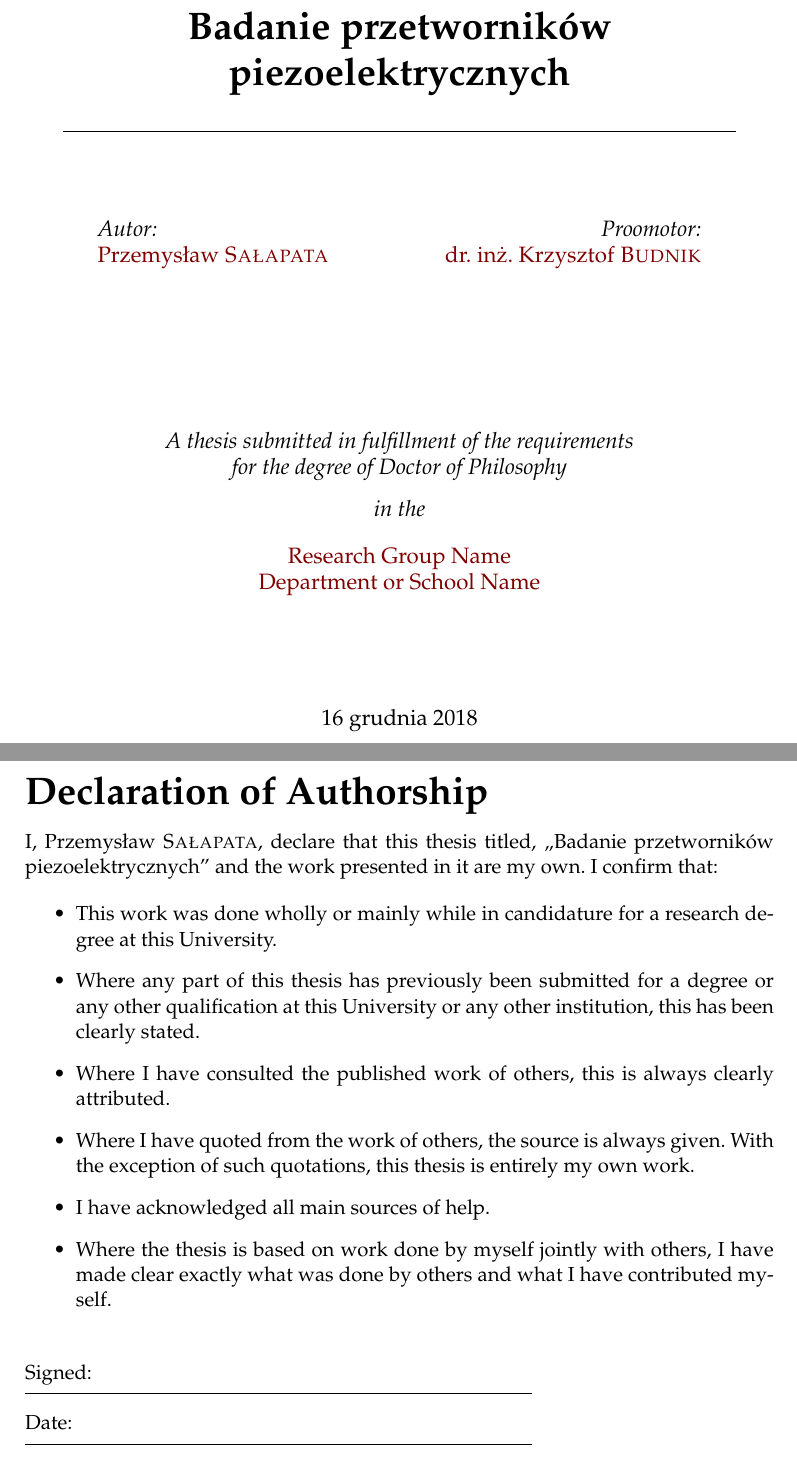
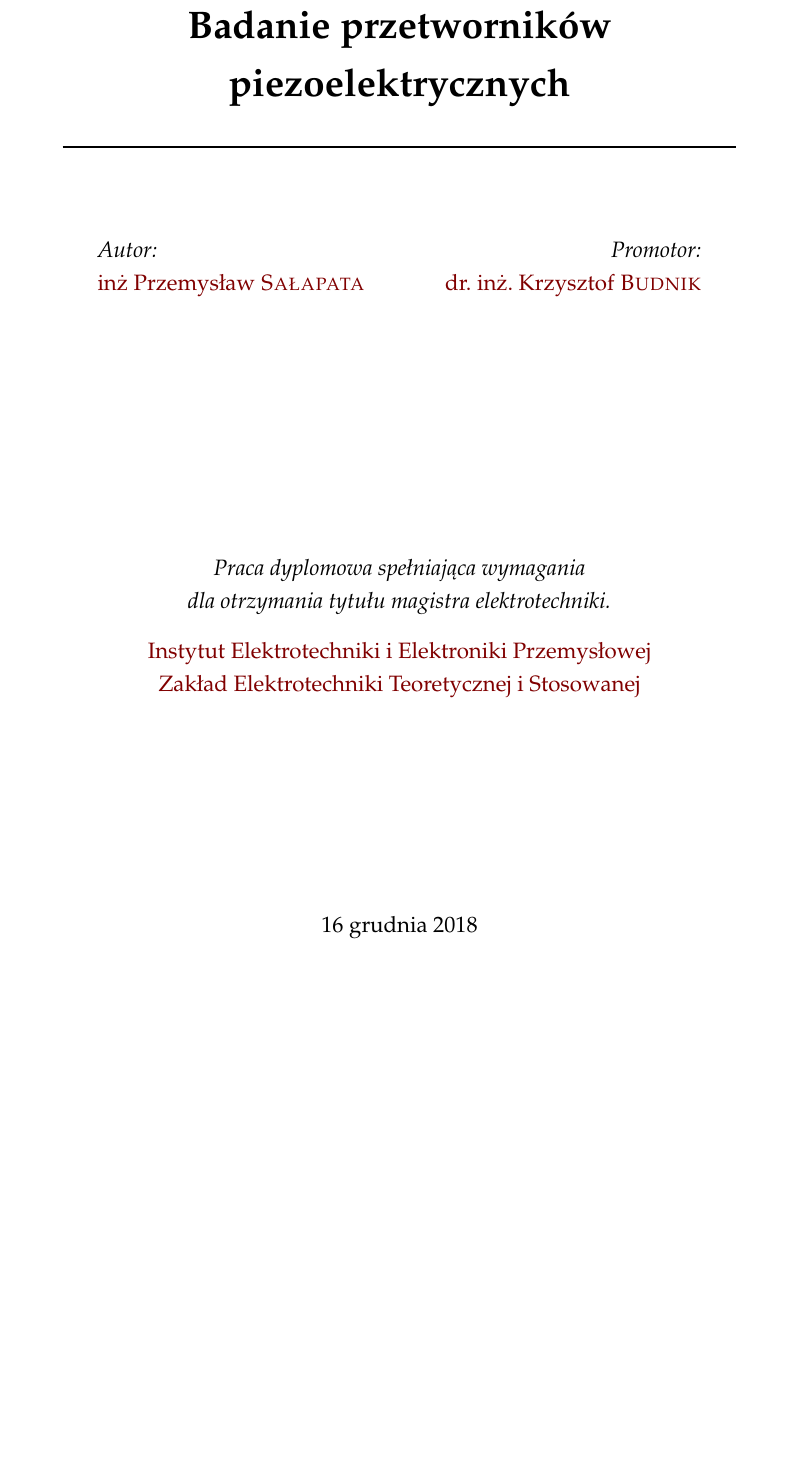
Before and after one commit to przemeks13/master-of-science-thesis, a LaTeX thesis (main.tex, which reads MastersDoctoralThesis.cls): two parts of pages 1 and 3 of 43 before the commit and part of page 1 of 21 after it, the two joined at a grey line, cut so that both start at the same text, the shorter picture padded with empty space. Compiled offline with pdfLaTeX.

Commit message:
zmiany w dokumencie, nowe rysunki

```diff
--- a/MastersDoctoralThesis.cls
+++ b/MastersDoctoralThesis.cls
@@ -225,7 +225,7 @@
 \NewDocumentCommand{\keywords}{m}{\newcommand{\keywordnames}{#1}}
 
 \newcommand{\checktoopen}{% New command to move content to the next page which prints to the next odd page if twosided mode is active
-	\if@openright\cleardoublepage\else\clearpage\fi
+	% \if@openright\cleardoublepage\else\clearpage\fi
 	\ifdef{\phantomsection}{\phantomsection}{}% The \phantomsection command is necessary for hyperref to jump to the correct page
 }
 
--- a/main.tex
+++ b/main.tex
@@ -24,9 +24,9 @@
 
 \documentclass[
 11pt, % The default document font size, options: 10pt, 11pt, 12pt
-%oneside, % Two side (alternating margins) for binding by default, uncomment to switch to one side
+oneside, % Two side (alternating margins) for binding by default, uncomment to switch to one side
 polish, % ngerman for German
-singlespacing, % Single line spacing, alternatives: onehalfspacing or doublespacing
+onehalfspacing, % Single line spacing, alternatives: onehalfspacing or doublespacing
 %draft, % Uncomment to enable draft mode (no pictures, no links, overfull hboxes indicated)
 %nolistspacing, % If the document is onehalfspacing or doublespacing, uncomment this to set spacing in lists to single
 %liststotoc, % Uncomment to add the list of figures/tables/etc to the table of contents
@@ -34,7 +34,7 @@ singlespacing, % Single line spacing, alternatives: onehalfspacing or doublespac
 %parskip, % Uncomment to add space between paragraphs
 %nohyperref, % Uncomment to not load the hyperref package
 headsepline, % Uncomment to get a line under the header
-%chapterinoneline, % Uncomment to place the chapter title next to the number on one line
+chapterinoneline, % Uncomment to place the chapter title next to the number on one line
 %consistentlayout, % Uncomment to change the layout of the declaration, abstract and acknowledgements pages to match the default layout
 ]{MastersDoctoralThesis} % The class file specifying the document structure
 
@@ -82,15 +81,15 @@ headsepline, % Uncomment to get a line under the header
 \thesistitle{Badanie przetworników piezoelektrycznych} % Your thesis title, this is used in the title and abstract, print it elsewhere with \ttitle
 \supervisor{dr. inż. Krzysztof \textsc{Budnik}} % Your supervisor's name, this is used in the title page, print it elsewhere with \supname
 \examiner{} % Your examiner's name, this is not currently used anywhere in the template, print it elsewhere with \examname
-\degree{Doctor of Philosophy} % Your degree name, this is used in the title page and abstract, print it elsewhere with \degreename
-\author{Przemysław \textsc{Sałapata}} % Your name, this is used in the title page and abstract, print it elsewhere with \authorname
+\degree{magistra elektrotechniki}%Praca dyplomowa % Your degree name, this is used in the title page and abstract, print it elsewhere with \degreename
+\author{inż Przemysław \textsc{Sałapata}} % Your name, this is used in the title page and abstract, print it elsewhere with \authorname
 \addresses{} % Your address, this is not currently used anywhere in the template, print it elsewhere with \addressname
 
 \subject{Elektrotechnika stosowana} % Your subject area, this is not currently used anywhere in the template, print it elsewhere with \subjectname
 \keywords{} % Keywords for your thesis, this is not currently used anywhere in the template, print it elsewhere with \keywordnames
 \university{\href{https://www.put.poznan.pl}{Politechnika Poznańska}} % Your university's name and URL, this is used in the title page and abstract, print it elsewhere with \univname
-\department{\href{http://department.university.com}{Department or School Name}} % Your department's name and URL, this is used in the title page and abstract, print it elsewhere with \deptname
-\group{\href{http://researchgroup.university.com}{Research Group Name}} % Your research group's name and URL, this is used in the title page, print it elsewhere with \groupname
+\department{\href{http://zetis.iee.put.poznan.pl/}{Zakład Elektrotechniki Teoretycznej i Stosowanej}} % Your department's name and URL, this is used in the title page and abstract, print it elsewhere with \deptname
+\group{\href{http://www.iee.put.poznan.pl/}{Instytut Elektrotechniki i Elektroniki Przemysłowej}} % Your research group's name and URL, this is used in the title page, print it elsewhere with \groupname
 \faculty{\href{http://faculty.university.com}{Faculty Name}} % Your faculty's name and URL, this is used in the title page and abstract, print it elsewhere with \facname
 
 \AtBeginDocument{
@@ -123,20 +122,20 @@ headsepline, % Uncomment to get a line under the header
 \begin{minipage}[t]{0.4\textwidth}
 \begin{flushleft} \large
 \emph{Autor:}\\
-\href{http://www.johnsmith.com}{\authorname} % Author name - remove the \href bracket to remove the link
+\href{mailto:przemyslaw.salapata1@gmail.com}{\authorname} % Author name - remove the \href bracket to remove the link
 \end{flushleft}
 \end{minipage}
 \begin{minipage}[t]{0.4\textwidth}
 \begin{flushright} \large
-\emph{Proomotor:} \\
-\href{http://www.jamessmith.com}{\supname} % Supervisor name - remove the \href bracket to remove the link
+\emph{Promotor:} \\
+\href{mailto:krzysztof.budnik@put.poznan.pl}{\supname} % Supervisor name - remove the \href bracket to remove the link
 \end{flushright}
 \end{minipage}\\[3cm]
 
 \vfill
 
-\large \textit{A thesis submitted in fulfillment of the requirements\\ for the degree of \degreename}\\[0.3cm] % University requirement text
-\textit{in the}\\[0.4cm]
+\large \textit{Praca dyplomowa spełniająca wymagania\\ dla otrzymania tytułu \degreename.}\\[0.3cm] % University requirement text
+% \textit{}\\[0.4cm]
 \groupname\\\deptname\\[2cm] % Research group name and department name
 
 \vfill
@@ -148,26 +147,3 @@ headsepline, % Uncomment to get a line under the header
 \end{center}
 \end{titlepage}
 
-%----------------------------------------------------------------------------------------
-%	DECLARATION PAGE
-%----------------------------------------------------------------------------------------
-
-\begin{declaration}
-\addchaptertocentry{\authorshipname} % Add the declaration to the table of contents
-\noindent I, \authorname, declare that this thesis titled, \enquote{\ttitle} and the work presented in it are my own. I confirm that:
-
-\begin{itemize}
-\item This work was done wholly or mainly while in candidature for a research degree at this University.
-\item Where any part of this thesis has previously been submitted for a degree or any other qualification at this University or any other institution, this has been clearly stated.
-\item Where I have consulted the published work of others, this is always clearly attributed.
-\item Where I have quoted from the work of others, the source is always given. With the exception of such quotations, this thesis is entirely my own work.
-\item I have acknowledged all main sources of help.
-\item Where the thesis is based on work done by myself jointly with others, I have made clear exactly what was done by others and what I have contributed myself.\\
-\end{itemize}
-
-\noindent Signed:\\
-\rule[0.5em]{25em}{0.5pt} % This prints a line for the signature
-
-\noindent Date:\\
-\rule[0.5em]{25em}{0.5pt} % This prints a line to write the date
-\end{declaration}
```
Also changed, not shown: Chapters/assumptions.tex (+1 -1 lines), Chapters/construction_optymization.tex (+1 -1 lines), Chapters/test_stand.tex (+2 -1 lines), main.tex (73 more changed lines), 1 other file.
